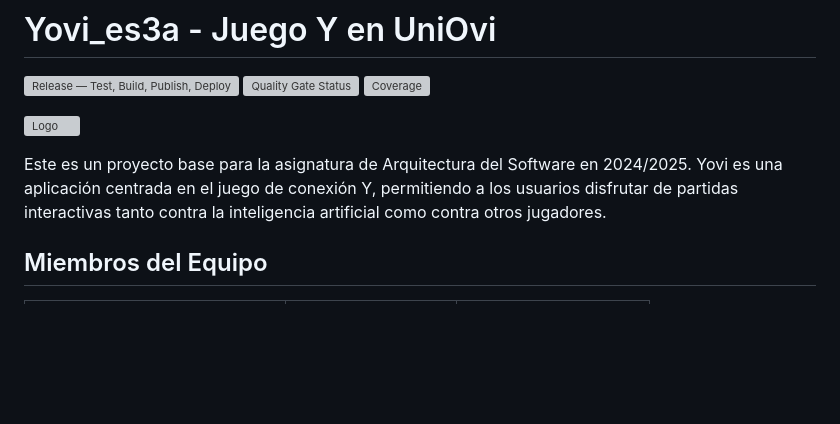
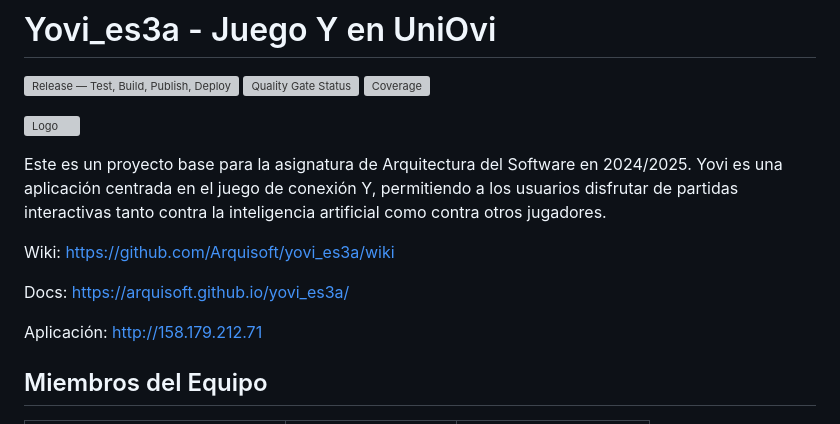
Before and after one commit to Arquisoft/yovi_es3a, a Markdown page: README.md, the part around the change. Rendered like a GitHub page; blank space fills up the shorter version; grey boxes are pictures that could not be loaded.

```diff
--- a/README.md
+++ b/README.md
@@ -8,6 +8,12 @@
 
 Este es un proyecto base para la asignatura de Arquitectura del Software en 2024/2025.
 Yovi es una aplicación centrada en el juego de conexión Y, permitiendo a los usuarios disfrutar de partidas interactivas tanto contra la inteligencia artificial como contra otros jugadores.
+
+Wiki: https://github.com/Arquisoft/yovi_es3a/wiki
+
+Docs: https://arquisoft.github.io/yovi_es3a/
+
+Aplicación: http://158.179.212.71
 
 ## Miembros del Equipo
 👤Colaborador | 🌐Cuenta Git | 📧Email de contacto
```
